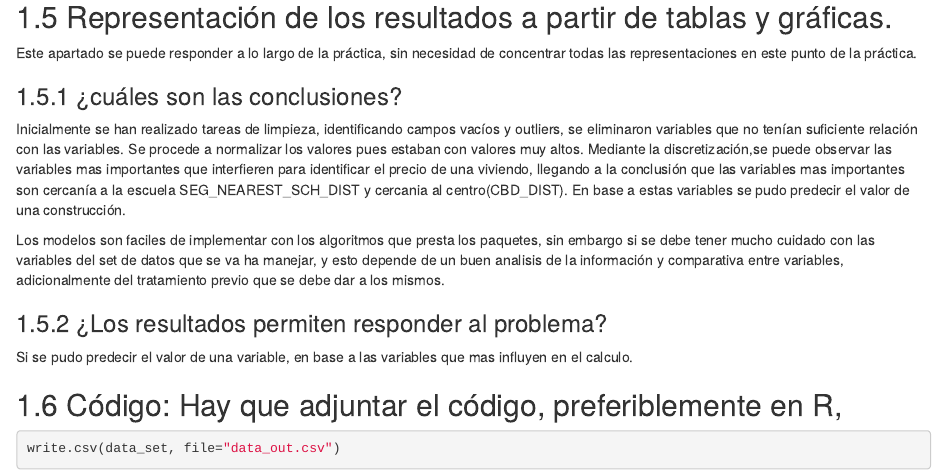
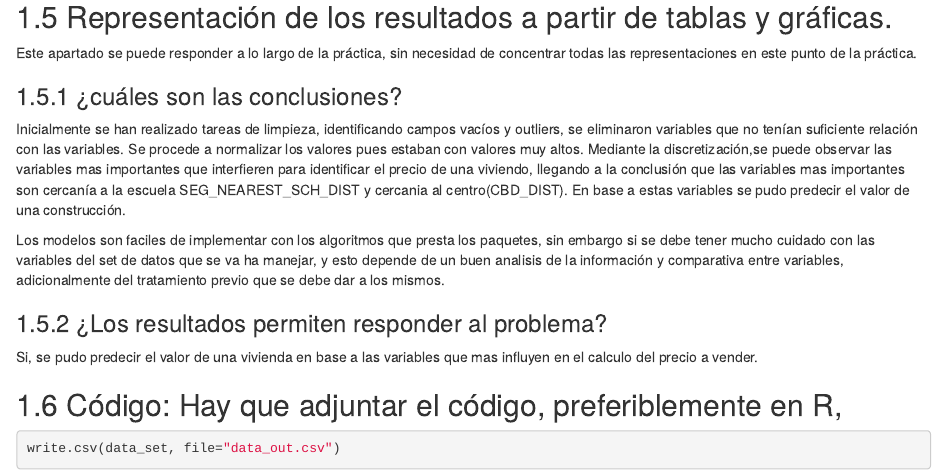
Before and after one commit to sinthia2g/Tipologia_Practica2, an R Markdown document (codigo/sguaigua_PRA2.Rmd): the page in a window 1100 px wide, from 220 px down. The pictures show the output file codigo/sguaigua_PRA2.html that the author committed with the source, opened offline.

Commit message:
Add files via upload

````diff
--- a/codigo/sguaigua_PRA2.Rmd
+++ b/codigo/sguaigua_PRA2.Rmd
@@ -7,6 +7,9 @@ output:
     toc: yes
     number_sections: yes
     toc_depth: 2
+  pdf_document:
+    toc: yes
+    toc_depth: '2'
 ---
 
 ```{r setup, include=FALSE}
@@ -526,7 +529,7 @@ En base a estas variables se pudo predecir el valor de una construcción.
 Los modelos son faciles de implementar con los algoritmos que presta los paquetes, sin embargo si se debe tener mucho cuidado con las variables del set de datos que se va ha manejar, y esto depende de un buen analisis de la información y comparativa entre variables, adicionalmente del tratamiento previo que se debe dar a los mismos.
 
 ### ¿Los resultados permiten responder al problema?
-Si se pudo predecir el valor de una variable, en base a las variables que mas influyen en el calculo.
+Si, se pudo predecir el valor de una vivienda en base a las variables que mas influyen en el calculo del precio a vender.
 
 ## Código: Hay que adjuntar el código, preferiblemente en R,
 ```{r}
````
Also changed, not shown: codigo/PRACTICA 2_ LIMPIEZA Y VALIDACIÓN DE LOS DATOS.pdf (added), codigo/sguaigua_PRA2.html, codigo/sguaigua_PRA2.tex (added), codigo/sguaigua_PRA2.Rmd (2 more changed lines).
